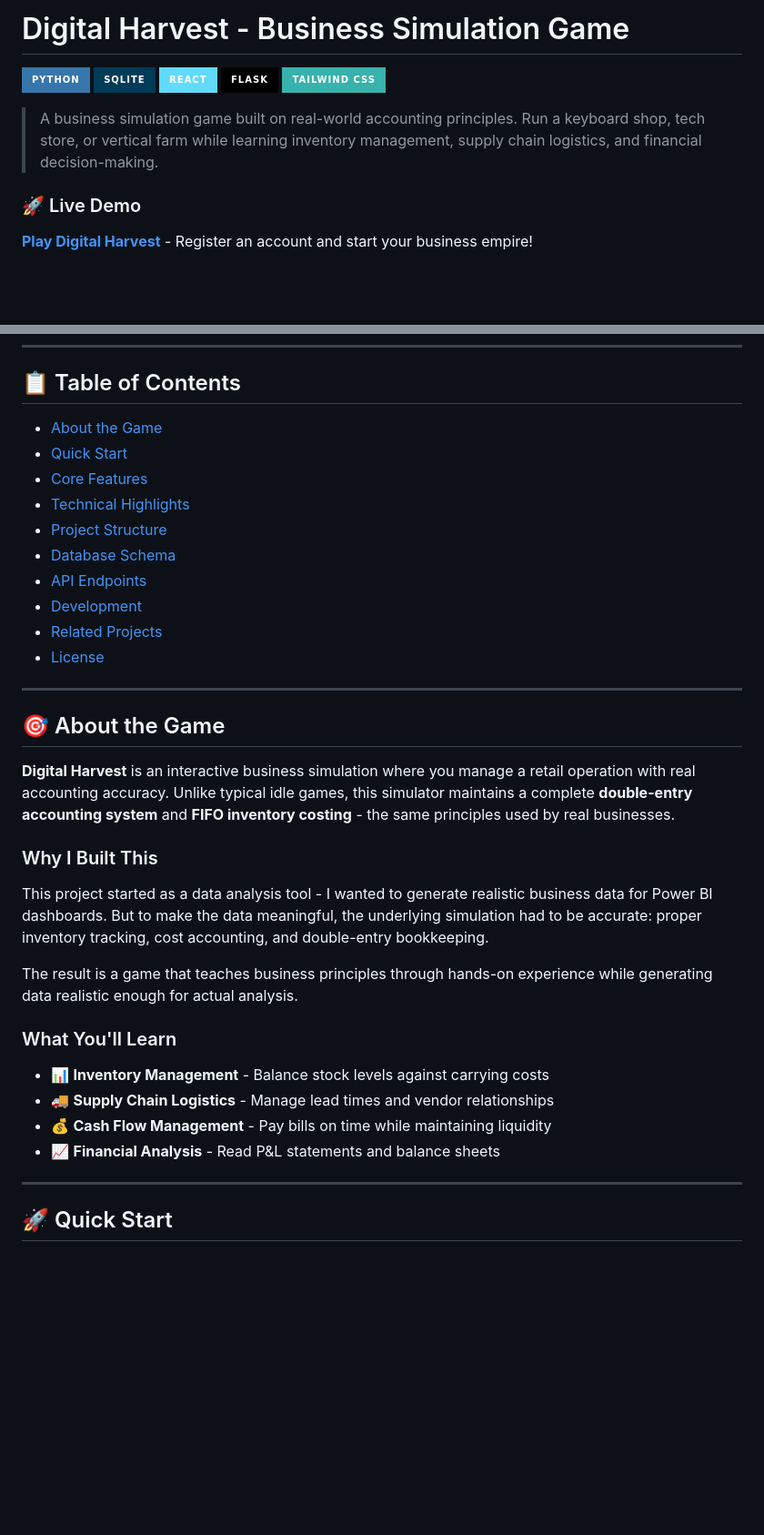
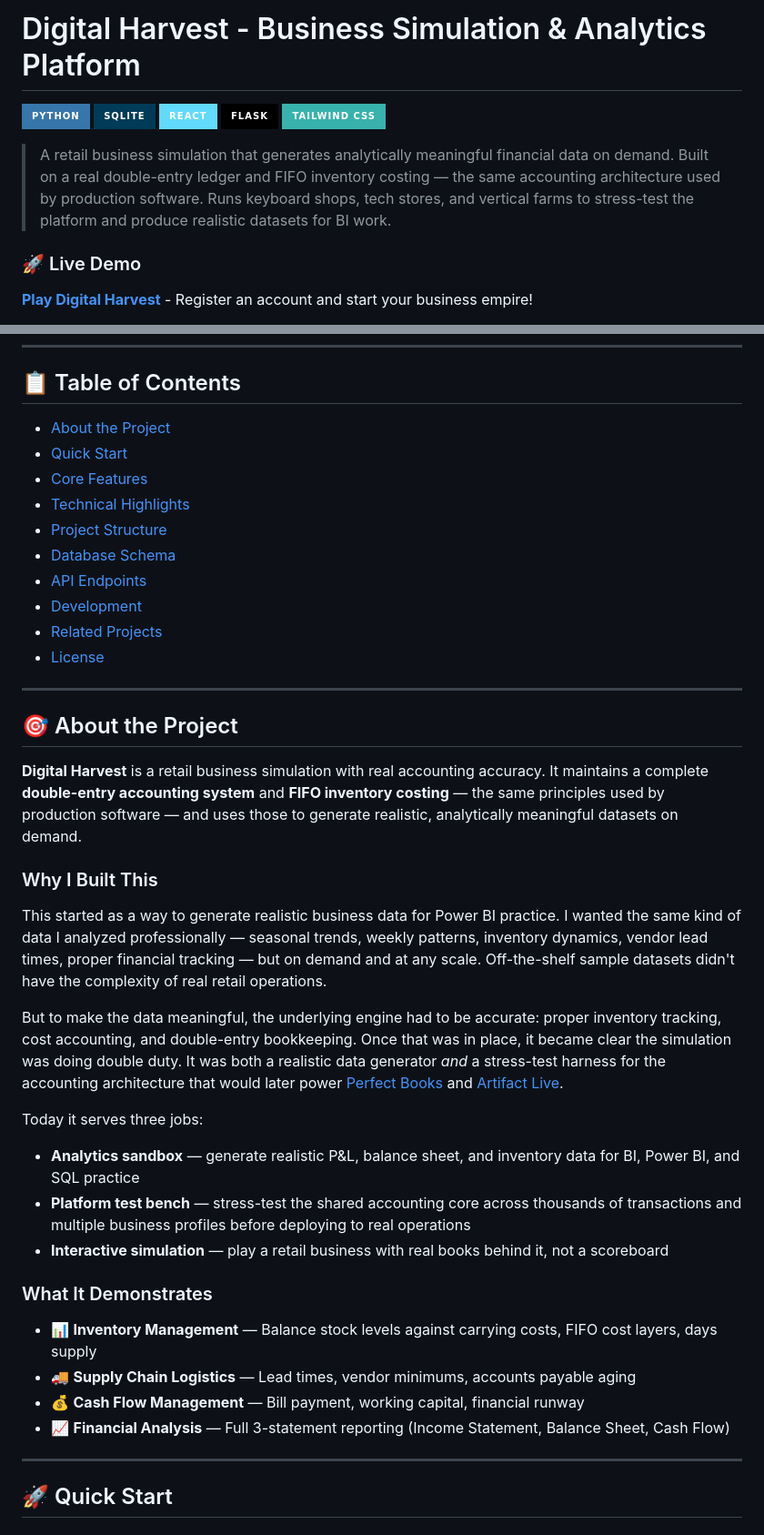
Before and after one commit to matthew-s-jenkins/digital-harvest-sim, a Markdown page: README.md, 2 parts joined by grey strips. Shown at 91% size. Rendered like a GitHub page; badges without logos; blank space fills up the shorter version.

Commit message:
docs: reframe as analytics platform + expand Related Projects
Digital Harvest is positioned as three things: analytics sandbox, platform
test bench, and interactive simulation — not just a game. Update H1, tagline,
About, and Why I Built This to reflect this. Expand Related Projects to
reference the full platform (Perfect Books, Artifact Live, Canopy, Cadence).

```diff
--- a/README.md
+++ b/README.md
@@ -1,4 +1,4 @@
-# Digital Harvest - Business Simulation Game
+# Digital Harvest - Business Simulation & Analytics Platform
 
 [![Python](https://img.shields.io/badge/Python-3776AB?style=for-the-badge&logo=python&logoColor=white)](https://www.python.org/)
 [![SQLite](https://img.shields.io/badge/SQLite-003B57?style=for-the-badge&logo=sqlite&logoColor=white)](https://sqlite.org/)
@@ -6,7 +6,7 @@
 [![Flask](https://img.shields.io/badge/Flask-000000?style=for-the-badge&logo=flask&logoColor=white)](https://flask.palletsprojects.com/)
 [![Tailwind CSS](https://img.shields.io/badge/Tailwind_CSS-38B2AC?style=for-the-badge&logo=tailwind-css&logoColor=white)](https://tailwindcss.com/)
 
-> A business simulation game built on real-world accounting principles. Run a keyboard shop, tech store, or vertical farm while learning inventory management, supply chain logistics, and financial decision-making.
+> A retail business simulation that generates analytically meaningful financial data on demand. Built on a real double-entry ledger and FIFO inventory costing — the same accounting architecture used by production software. Runs keyboard shops, tech stores, and vertical farms to stress-test the platform and produce realistic datasets for BI work.
 
 ### 🚀 Live Demo
 
@@ -23,7 +23,7 @@ Choose from three unique businesses:
 
 ## 📋 Table of Contents
 
-- [About the Game](#-about-the-game)
+- [About the Project](#-about-the-project)
 - [Quick Start](#-quick-start)
 - [Core Features](#-core-features)
 - [Technical Highlights](#-technical-highlights)
@@ -36,22 +36,28 @@ Choose from three unique businesses:
 
 ---
 
-## 🎯 About the Game
+## 🎯 About the Project
 
-**Digital Harvest** is an interactive business simulation where you manage a retail operation with real accounting accuracy. Unlike typical idle games, this simulator maintains a complete **double-entry accounting system** and **FIFO inventory costing** - the same principles used by real businesses.
+**Digital Harvest** is a retail business simulation with real accounting accuracy. It maintains a complete **double-entry accounting system** and **FIFO inventory costing** — the same principles used by production software — and uses those to generate realistic, analytically meaningful datasets on demand.
 
 ### Why I Built This
 
-This project started as a data analysis tool - I wanted to generate realistic business data for Power BI dashboards. But to make the data meaningful, the underlying simulation had to be accurate: proper inventory tracking, cost accounting, and double-entry bookkeeping.
+This started as a way to generate realistic business data for Power BI practice. I wanted the same kind of data I analyzed professionally — seasonal trends, weekly patterns, inventory dynamics, vendor lead times, proper financial tracking — but on demand and at any scale. Off-the-shelf sample datasets didn't have the complexity of real retail operations.
 
-The result is a game that teaches business principles through hands-on experience while generating data realistic enough for actual analysis.
+But to make the data meaningful, the underlying engine had to be accurate: proper inventory tracking, cost accounting, and double-entry bookkeeping. Once that was in place, it became clear the simulation was doing double duty. It was both a realistic data generator *and* a stress-test harness for the accounting architecture that would later power [Perfect Books](https://github.com/matthew-s-jenkins/perfect-books) and [Artifact Live](https://github.com/matthew-s-jenkins/artifact-live).
 
-### What You'll Learn
+Today it serves three jobs:
 
-- 📊 **Inventory Management** - Balance stock levels against carrying costs
-- 🚚 **Supply Chain Logistics** - Manage lead times and vendor relationships
-- 💰 **Cash Flow Management** - Pay bills on time while maintaining liquidity
-- 📈 **Financial Analysis** - Read P&L statements and balance sheets
+- **Analytics sandbox** — generate realistic P&L, balance sheet, and inventory data for BI, Power BI, and SQL practice
+- **Platform test bench** — stress-test the shared accounting core across thousands of transactions and multiple business profiles before deploying to real operations
+- **Interactive simulation** — play a retail business with real books behind it, not a scoreboard
+
+### What It Demonstrates
+
+- 📊 **Inventory Management** — Balance stock levels against carrying costs, FIFO cost layers, days supply
+- 🚚 **Supply Chain Logistics** — Lead times, vendor minimums, accounts payable aging
+- 💰 **Cash Flow Management** — Bill payment, working capital, financial runway
+- 📈 **Financial Analysis** — Full 3-statement reporting (Income Statement, Balance Sheet, Cash Flow)
 
 ---
 
```
Also changed, not shown: other parts of README.md (+12 -5 lines).
